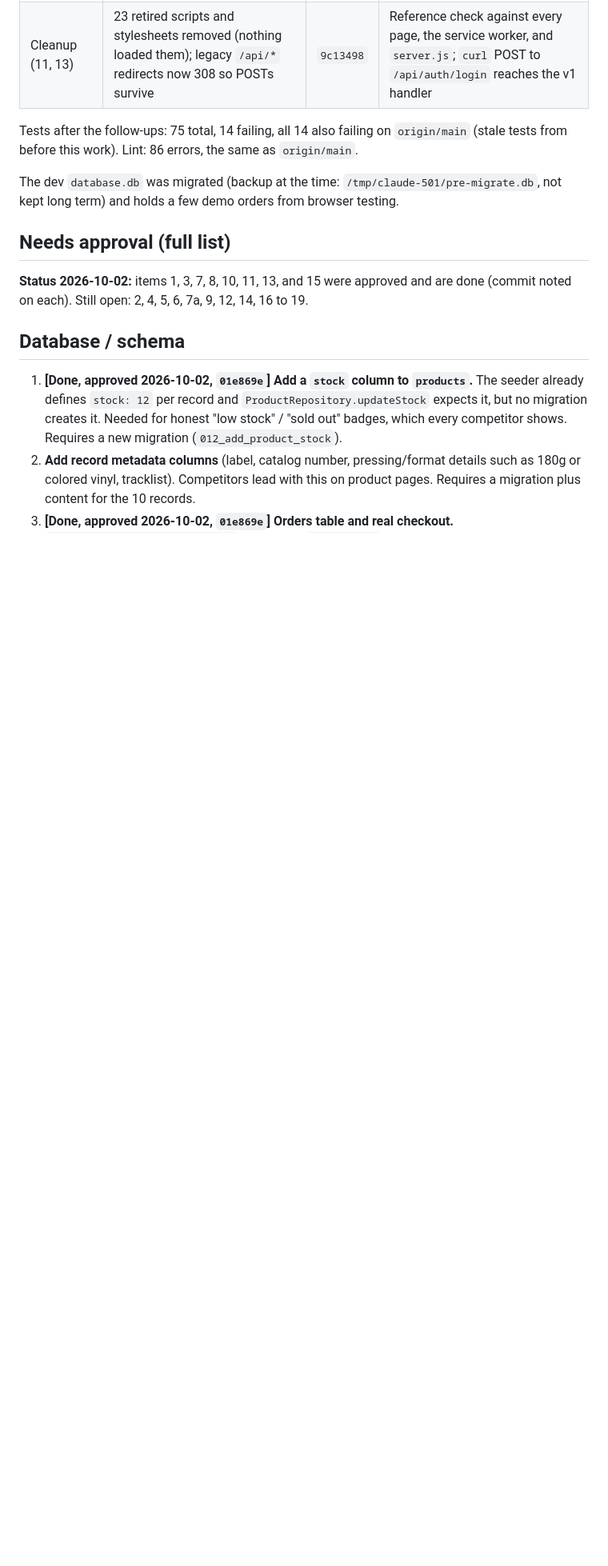
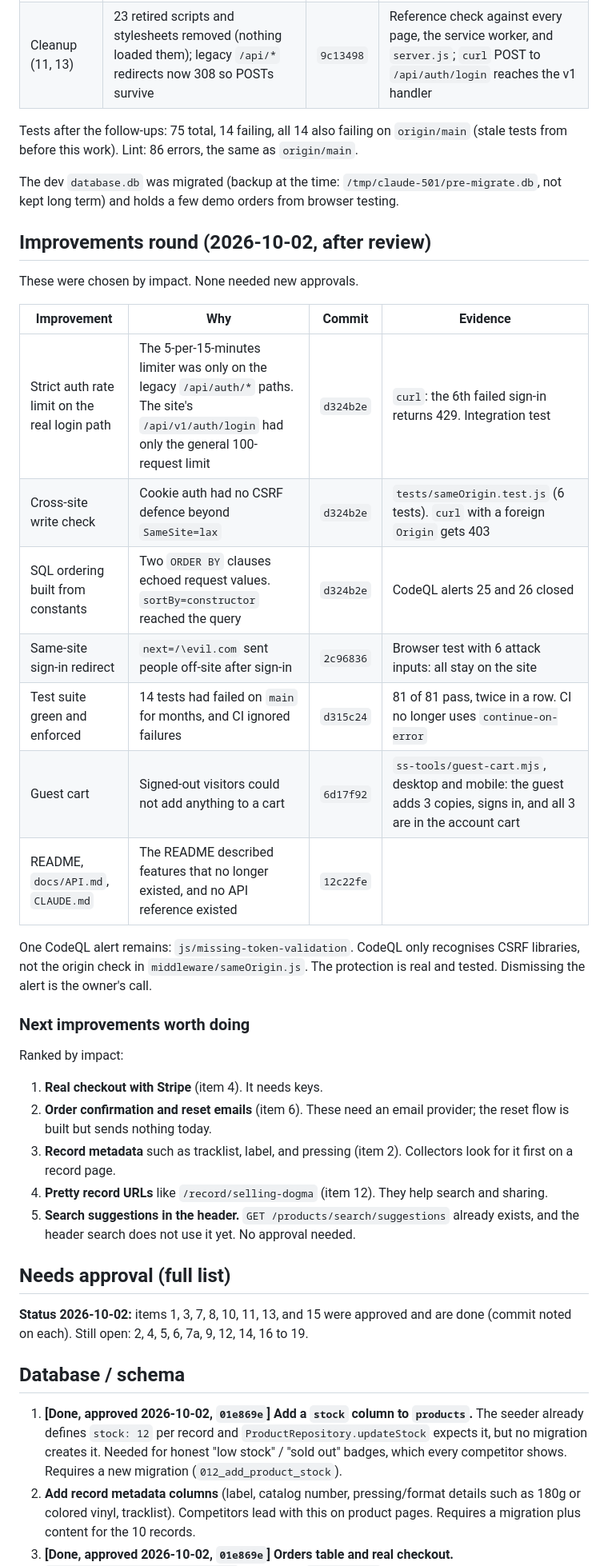
Before and after one commit to forbiddenlink/spiralsounds, a Markdown page: design-research/report.md, the part around the change. Shown at 80% size. GitHub-like rendering; blank space fills up the shorter version.

Commit message:
docs(design): record the improvements round and what to do next
Keeps the report the single place a reviewer reads to see what changed after
the first pass, why, and the evidence, plus the ranked next steps.

```diff
--- a/design-research/report.md
+++ b/design-research/report.md
@@ -142,6 +142,32 @@ Tests after the follow-ups: 75 total, 14 failing, all 14 also failing on `origin
 
 The dev `database.db` was migrated (backup at the time: `/tmp/claude-501/pre-migrate.db`, not kept long term) and holds a few demo orders from browser testing.
 
+## Improvements round (2026-10-02, after review)
+
+These were chosen by impact. None needed new approvals.
+
+| Improvement | Why | Commit | Evidence |
+|---|---|---|---|
+| Strict auth rate limit on the real login path | The 5-per-15-minutes limiter was only on the legacy `/api/auth/*` paths. The site's `/api/v1/auth/login` had only the general 100-request limit | `d324b2e` | `curl`: the 6th failed sign-in returns 429. Integration test |
+| Cross-site write check | Cookie auth had no CSRF defence beyond `SameSite=lax` | `d324b2e` | `tests/sameOrigin.test.js` (6 tests). `curl` with a foreign `Origin` gets 403 |
+| SQL ordering built from constants | Two `ORDER BY` clauses echoed request values. `sortBy=constructor` reached the query | `d324b2e` | CodeQL alerts 25 and 26 closed |
+| Same-site sign-in redirect | `next=/\evil.com` sent people off-site after sign-in | `2c96836` | Browser test with 6 attack inputs: all stay on the site |
+| Test suite green and enforced | 14 tests had failed on `main` for months, and CI ignored failures | `d315c24` | 81 of 81 pass, twice in a row. CI no longer uses `continue-on-error` |
+| Guest cart | Signed-out visitors could not add anything to a cart | `6d17f92` | `ss-tools/guest-cart.mjs`, desktop and mobile: the guest adds 3 copies, signs in, and all 3 are in the account cart |
+| README, `docs/API.md`, `CLAUDE.md` | The README described features that no longer existed, and no API reference existed | `12c22fe` | |
+
+One CodeQL alert remains: `js/missing-token-validation`. CodeQL only recognises CSRF libraries, not the origin check in `middleware/sameOrigin.js`. The protection is real and tested. Dismissing the alert is the owner's call.
+
+### Next improvements worth doing
+
+Ranked by impact:
+
+1. **Real checkout with Stripe** (item 4). It needs keys.
+2. **Order confirmation and reset emails** (item 6). These need an email provider; the reset flow is built but sends nothing today.
+3. **Record metadata** such as tracklist, label, and pressing (item 2). Collectors look for it first on a record page.
+4. **Pretty record URLs** like `/record/selling-dogma` (item 12). They help search and sharing.
+5. **Search suggestions in the header.** `GET /products/search/suggestions` already exists, and the header search does not use it yet. No approval needed.
+
 ## Needs approval (full list)
 
 
```
